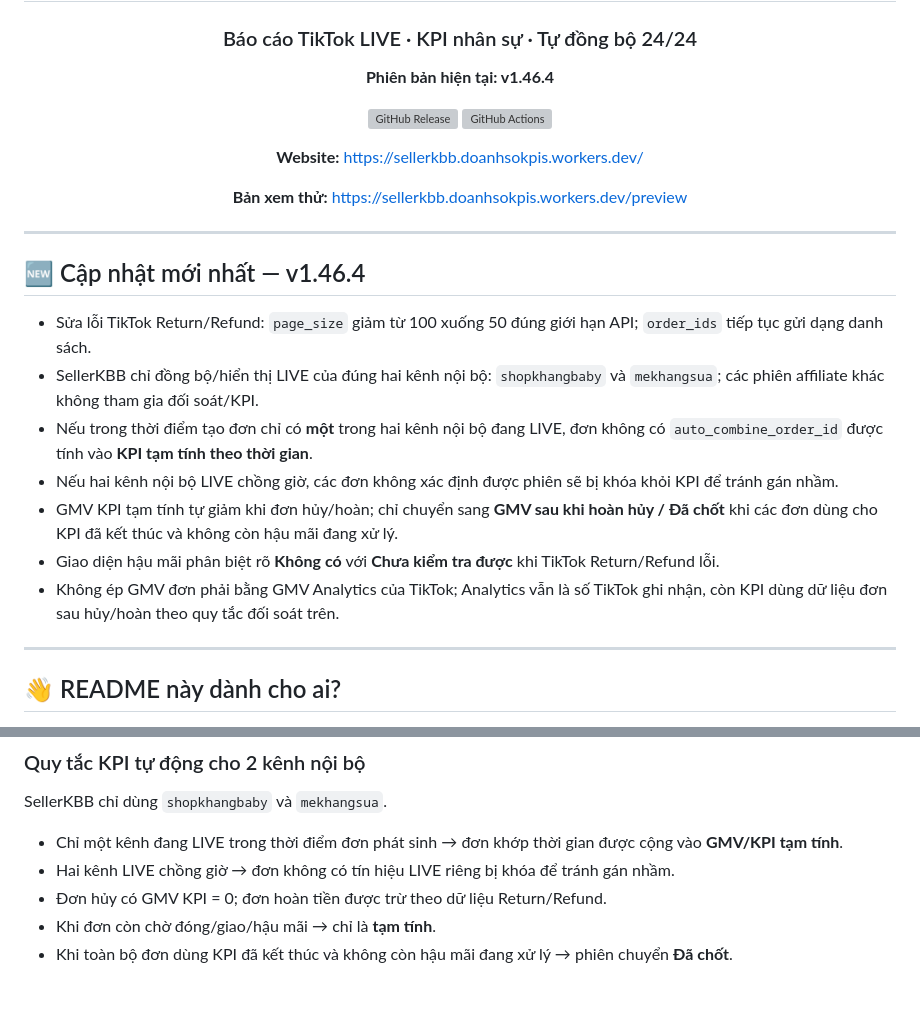
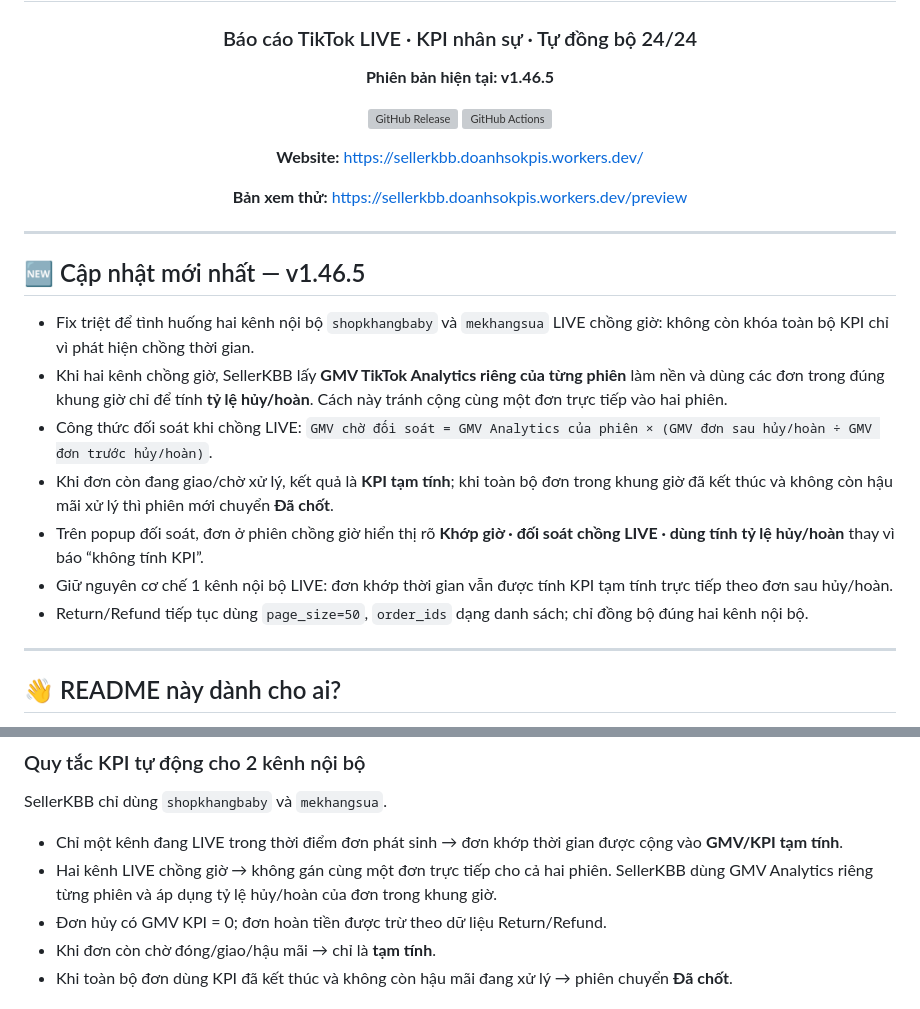
Before and after one commit to hunghienhoa/sellerkbb, a Markdown page: README.md, 2 parts joined by grey strips. Drawn GitHub-style; grey boxes are pictures that could not be loaded.

Commit message:
docs: SellerKBB v1.46.5 overlap reconciliation

```diff
--- a/README.md
+++ b/README.md
@@ -4,7 +4,7 @@
 
 ### Báo cáo TikTok LIVE · KPI nhân sự · Tự đồng bộ 24/24
 
-**Phiên bản hiện tại: v1.46.4**
+**Phiên bản hiện tại: v1.46.5**
 
 [![GitHub Release](https://img.shields.io/github/v/release/hunghienhoa/sellerkbb?label=Release)](https://github.com/hunghienhoa/sellerkbb/releases)
 [![GitHub Actions](https://img.shields.io/github/actions/workflow/status/hunghienhoa/sellerkbb/deploy.yml?branch=main&label=Ki%E1%BB%83m%20tra%20%26%20Backup)](https://github.com/hunghienhoa/sellerkbb/actions)
@@ -17,15 +17,15 @@
 
 ---
 
-## 🆕 Cập nhật mới nhất — v1.46.4
+## 🆕 Cập nhật mới nhất — v1.46.5
 
-- Sửa lỗi TikTok Return/Refund: `page_size` giảm từ 100 xuống 50 đúng giới hạn API; `order_ids` tiếp tục gửi dạng danh sách.
-- SellerKBB chỉ đồng bộ/hiển thị LIVE của đúng hai kênh nội bộ: `shopkhangbaby` và `mekhangsua`; các phiên affiliate khác không tham gia đối soát/KPI.
-- Nếu trong thời điểm tạo đơn chỉ có **một** trong hai kênh nội bộ đang LIVE, đơn không có `auto_combine_order_id` được tính vào **KPI tạm tính theo thời gian**.
-- Nếu hai kênh nội bộ LIVE chồng giờ, các đơn không xác định được phiên sẽ bị khóa khỏi KPI để tránh gán nhầm.
-- GMV KPI tạm tính tự giảm khi đơn hủy/hoàn; chỉ chuyển sang **GMV sau khi hoàn hủy / Đã chốt** khi các đơn dùng cho KPI đã kết thúc và không còn hậu mãi đang xử lý.
-- Giao diện hậu mãi phân biệt rõ **Không có** với **Chưa kiểm tra được** khi TikTok Return/Refund lỗi.
-- Không ép GMV đơn phải bằng GMV Analytics của TikTok; Analytics vẫn là số TikTok ghi nhận, còn KPI dùng dữ liệu đơn sau hủy/hoàn theo quy tắc đối soát trên.
+- Fix triệt để tình huống hai kênh nội bộ `shopkhangbaby` và `mekhangsua` LIVE chồng giờ: không còn khóa toàn bộ KPI chỉ vì phát hiện chồng thời gian.
+- Khi hai kênh chồng giờ, SellerKBB lấy **GMV TikTok Analytics riêng của từng phiên** làm nền và dùng các đơn trong đúng khung giờ chỉ để tính **tỷ lệ hủy/hoàn**. Cách này tránh cộng cùng một đơn trực tiếp vào hai phiên.
+- Công thức đối soát khi chồng LIVE: `GMV chờ đối soát = GMV Analytics của phiên × (GMV đơn sau hủy/hoàn ÷ GMV đơn trước hủy/hoàn)`.
+- Khi đơn còn đang giao/chờ xử lý, kết quả là **KPI tạm tính**; khi toàn bộ đơn trong khung giờ đã kết thúc và không còn hậu mãi xử lý thì phiên mới chuyển **Đã chốt**.
+- Trên popup đối soát, đơn ở phiên chồng giờ hiển thị rõ **Khớp giờ · đối soát chồng LIVE · dùng tính tỷ lệ hủy/hoàn** thay vì báo “không tính KPI”.
+- Giữ nguyên cơ chế 1 kênh nội bộ LIVE: đơn khớp thời gian vẫn được tính KPI tạm tính trực tiếp theo đơn sau hủy/hoàn.
+- Return/Refund tiếp tục dùng `page_size=50`, `order_ids` dạng danh sách; chỉ đồng bộ đúng hai kênh nội bộ.
 
 
 ---
@@ -81,7 +81,7 @@ Vào website SellerKBB. Mặc định hệ thống luôn chọn **Hôm nay**.
 SellerKBB chỉ dùng `shopkhangbaby` và `mekhangsua`.
 
 - Chỉ một kênh đang LIVE trong thời điểm đơn phát sinh → đơn khớp thời gian được cộng vào **GMV/KPI tạm tính**.
-- Hai kênh LIVE chồng giờ → đơn không có tín hiệu LIVE riêng bị khóa để tránh gán nhầm.
+- Hai kênh LIVE chồng giờ → không gán cùng một đơn trực tiếp cho cả hai phiên. SellerKBB dùng GMV Analytics riêng từng phiên và áp dụng tỷ lệ hủy/hoàn của đơn trong khung giờ.
 - Đơn hủy có GMV KPI = 0; đơn hoàn tiền được trừ theo dữ liệu Return/Refund.
 - Khi đơn còn chờ đóng/giao/hậu mãi → chỉ là **tạm tính**.
 - Khi toàn bộ đơn dùng KPI đã kết thúc và không còn hậu mãi đang xử lý → phiên chuyển **Đã chốt**.
```
